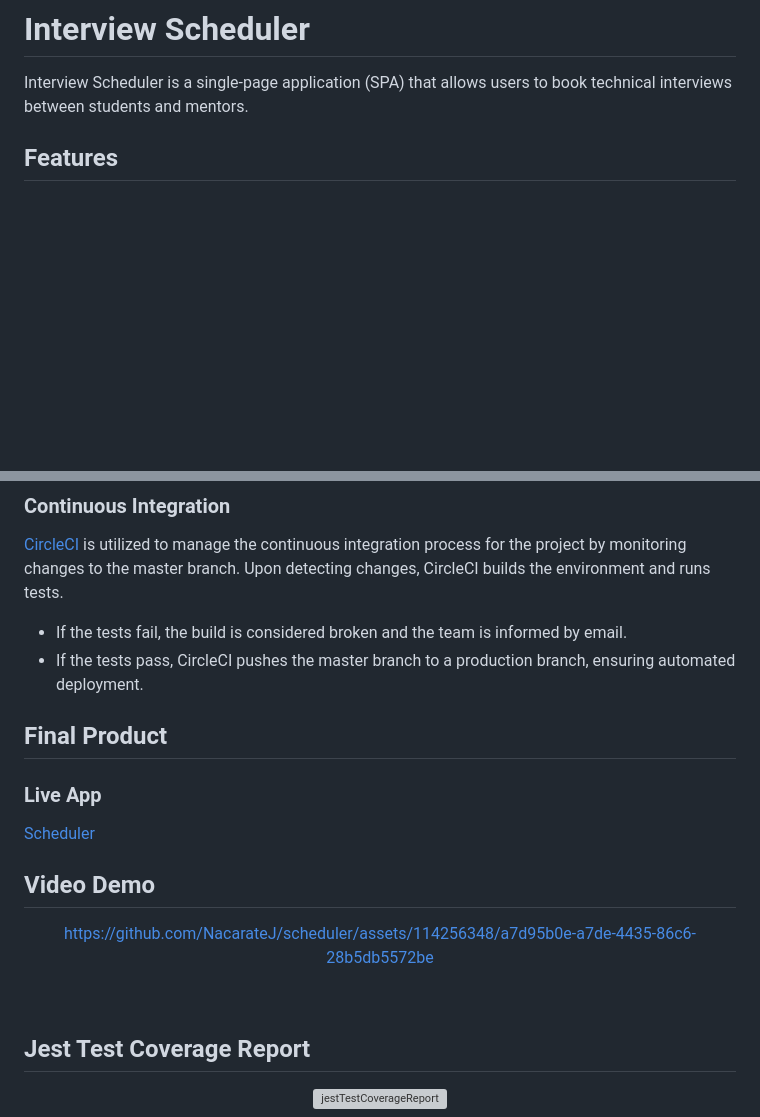
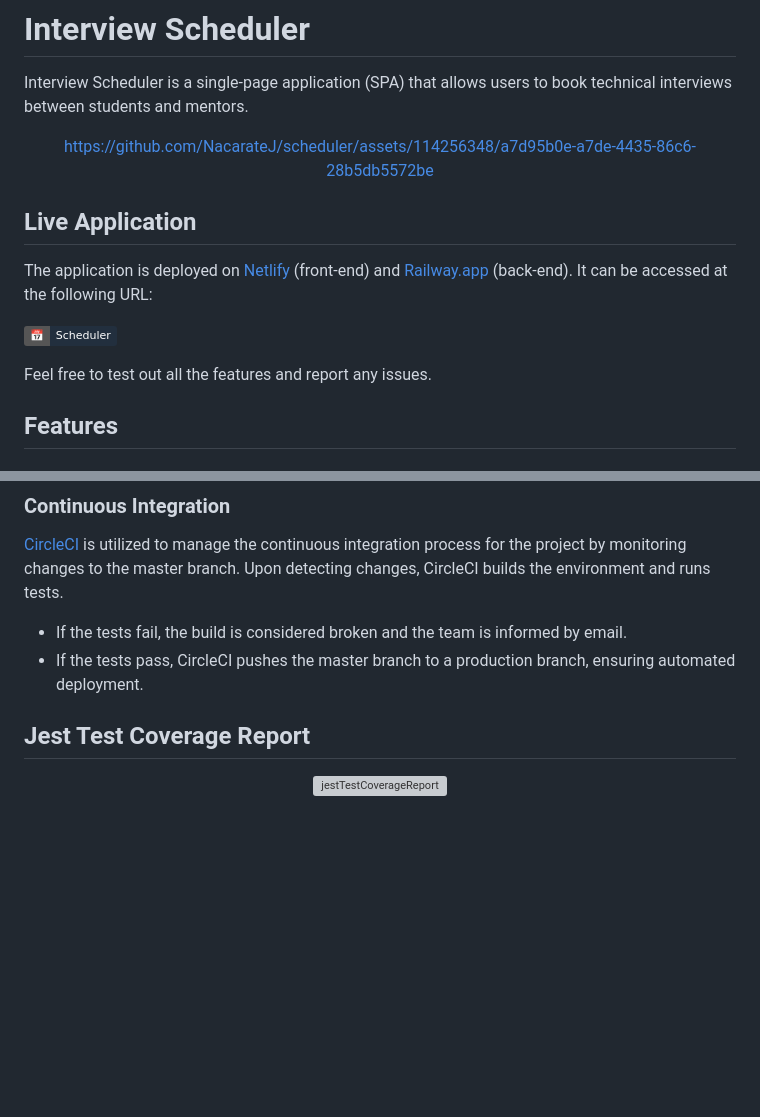
Before and after one commit to NacarateJ/scheduler, a Markdown page: README.md, 2 parts joined by grey strips. Rendered like a GitHub page; badges without logos; blank space fills up the shorter version; grey boxes are pictures that could not be loaded.

```diff
--- a/README.md
+++ b/README.md
@@ -1,6 +1,21 @@
 # Interview Scheduler
 
 Interview Scheduler is a single-page application (SPA) that allows users to book technical interviews between students and mentors.
+
+<div align="center">
+
+https://github.com/NacarateJ/scheduler/assets/114256348/a7d95b0e-a7de-4435-86c6-28b5db5572be
+
+<div/>
+
+<div align="left">
+
+## Live Application
+The application is deployed on [Netlify](https://www.netlify.com/) (front-end) and [Railway.app](https://railway.app/) (back-end). It can be accessed at the following URL:
+
+[![📅 Scheduler](https://img.shields.io/badge/📅-Scheduler-222f3e)](https://int-scheduler.netlify.app/)
+
+Feel free to test out all the features and report any issues.
 
 ## Features
 
@@ -137,24 +152,6 @@ The Scheduler API is deployed using [Railway.app](https://railway.app/) services
 * If the tests fail, the build is considered broken and the team is informed by email.
 * If the tests pass, CircleCI pushes the master branch to a production branch, ensuring automated deployment.
 
-
-## Final Product
-
-### Live App
-[Scheduler](https://int-scheduler.netlify.app/)
-
-## Video Demo
-
-<div align="center">
-
-https://github.com/NacarateJ/scheduler/assets/114256348/a7d95b0e-a7de-4435-86c6-28b5db5572be
-
-<div/>
-
-<br>
-
-<div align="left">
-
 ## Jest Test Coverage Report
 
 </div>
```
